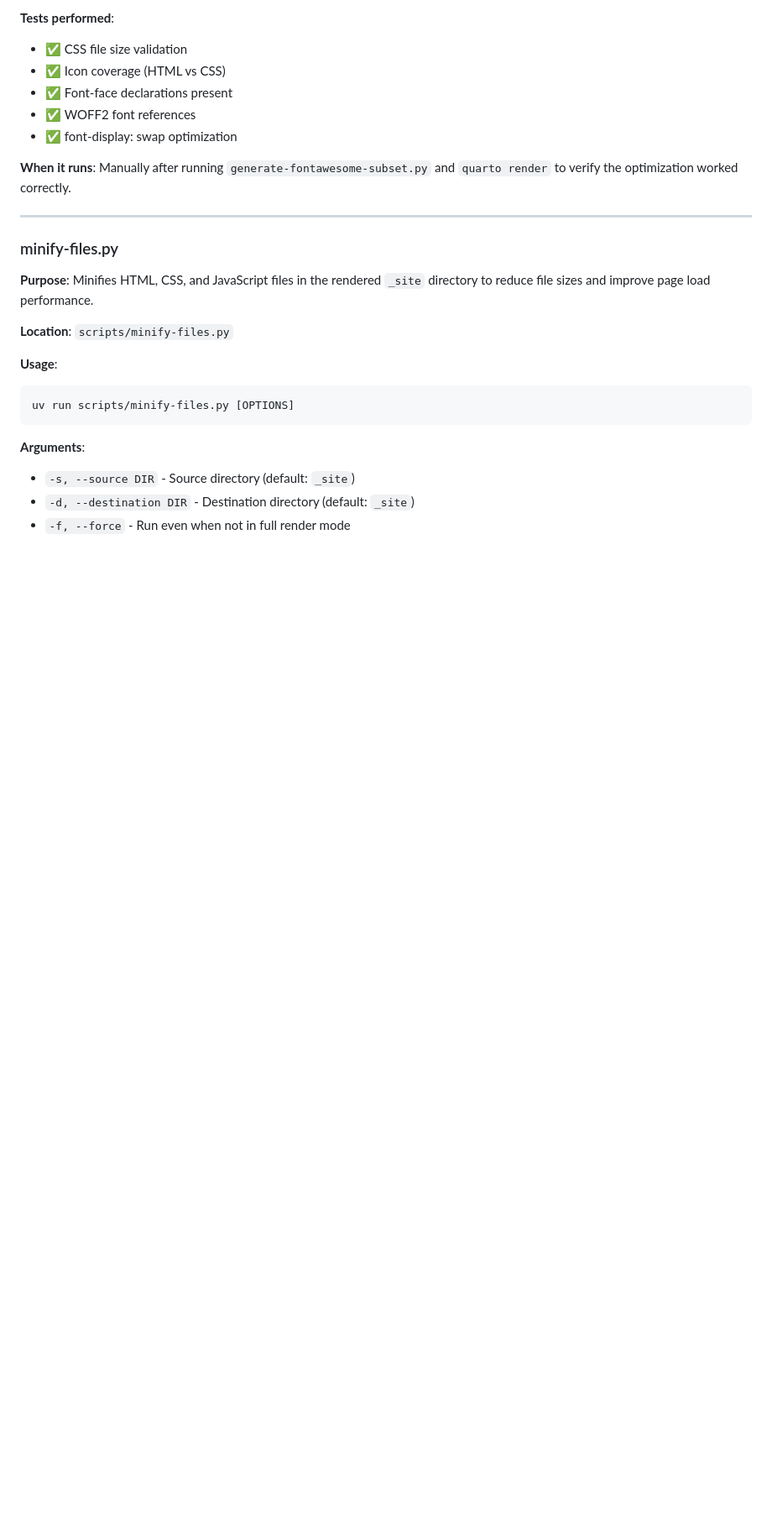
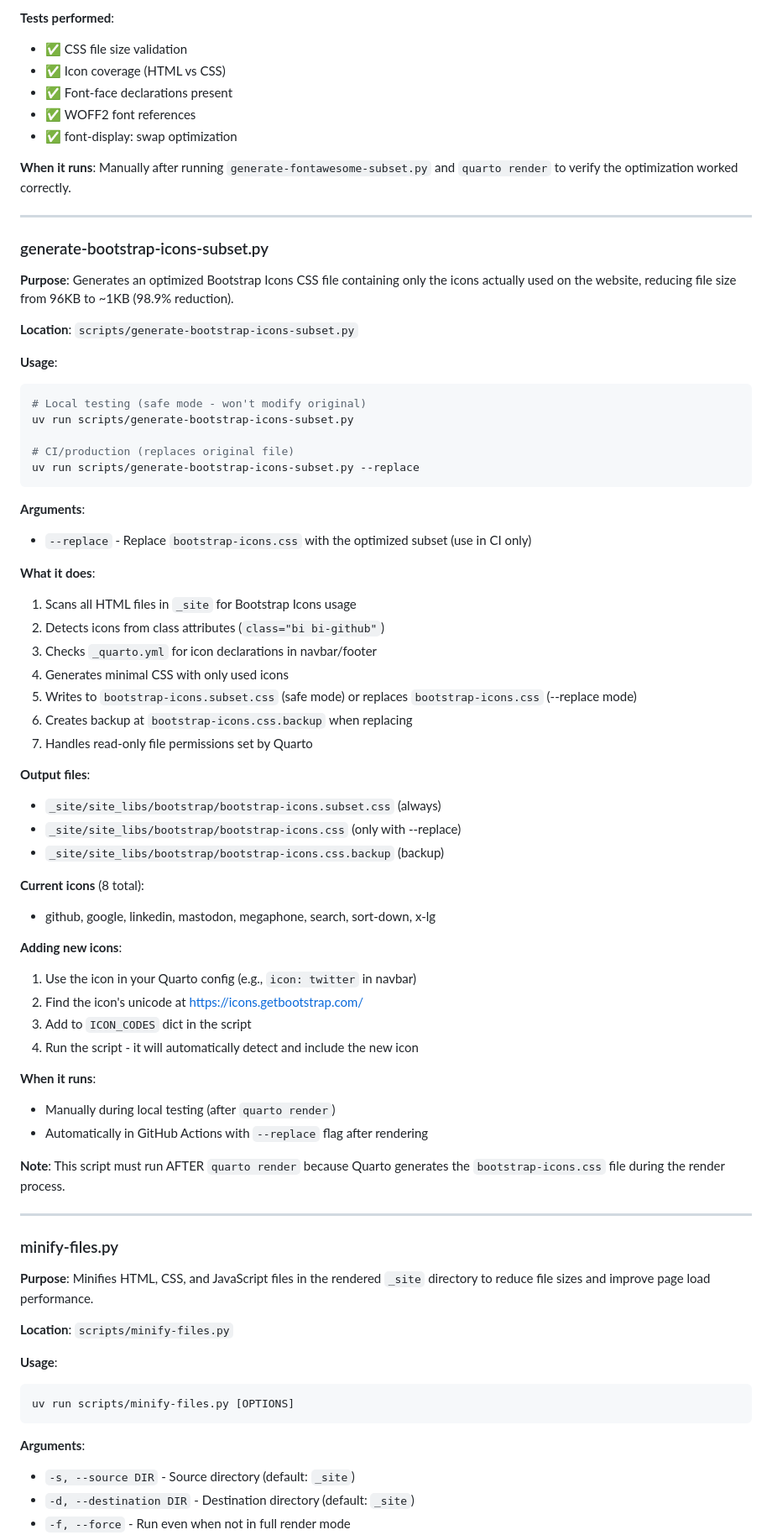
Before and after one commit to gkapfham/www.gregorykapfhammer.com, a Markdown page: scripts/README.md, the part around one of its changes. Shown at 84% size. GitHub-like rendering; blank space fills up the shorter version.

Commit message:
docs: Add more details in the scripts/README.md about the script for compressing the bootstrap icons.

````diff
--- a/scripts/README.md
+++ b/scripts/README.md
@@ -166,6 +167,67 @@ python scripts/test-fontawesome-subset.py
 
 **When it runs**: Manually after running `generate-fontawesome-subset.py` and
 `quarto render` to verify the optimization worked correctly.
+
+______________________________________________________________________
+
+### generate-bootstrap-icons-subset.py
+
+**Purpose**: Generates an optimized Bootstrap Icons CSS file containing only the
+icons actually used on the website, reducing file size from 96KB to ~1KB
+(98.9% reduction).
+
+**Location**: `scripts/generate-bootstrap-icons-subset.py`
+
+**Usage**:
+
+```bash
+# Local testing (safe mode - won't modify original)
+uv run scripts/generate-bootstrap-icons-subset.py
+
+# CI/production (replaces original file)
+uv run scripts/generate-bootstrap-icons-subset.py --replace
+```
+
+**Arguments**:
+
+- `--replace` - Replace `bootstrap-icons.css` with the optimized subset (use in
+  CI only)
+
+**What it does**:
+
+1. Scans all HTML files in `_site` for Bootstrap Icons usage
+1. Detects icons from class attributes (`class="bi bi-github"`)
+1. Checks `_quarto.yml` for icon declarations in navbar/footer
+1. Generates minimal CSS with only used icons
+1. Writes to `bootstrap-icons.subset.css` (safe mode) or replaces
+   `bootstrap-icons.css` (--replace mode)
+1. Creates backup at `bootstrap-icons.css.backup` when replacing
+1. Handles read-only file permissions set by Quarto
+
+**Output files**:
+
+- `_site/site_libs/bootstrap/bootstrap-icons.subset.css` (always)
+- `_site/site_libs/bootstrap/bootstrap-icons.css` (only with --replace)
+- `_site/site_libs/bootstrap/bootstrap-icons.css.backup` (backup)
+
+**Current icons** (8 total):
+
+- github, google, linkedin, mastodon, megaphone, search, sort-down, x-lg
+
+**Adding new icons**:
+
+1. Use the icon in your Quarto config (e.g., `icon: twitter` in navbar)
+1. Find the icon's unicode at https://icons.getbootstrap.com/
+1. Add to `ICON_CODES` dict in the script
+1. Run the script - it will automatically detect and include the new icon
+
+**When it runs**:
+
+- Manually during local testing (after `quarto render`)
+- Automatically in GitHub Actions with `--replace` flag after rendering
+
+**Note**: This script must run AFTER `quarto render` because Quarto generates
+the `bootstrap-icons.css` file during the render process.
 
 ______________________________________________________________________
 
````
Also changed, not shown: other parts of scripts/README.md (+11 -4 lines).
